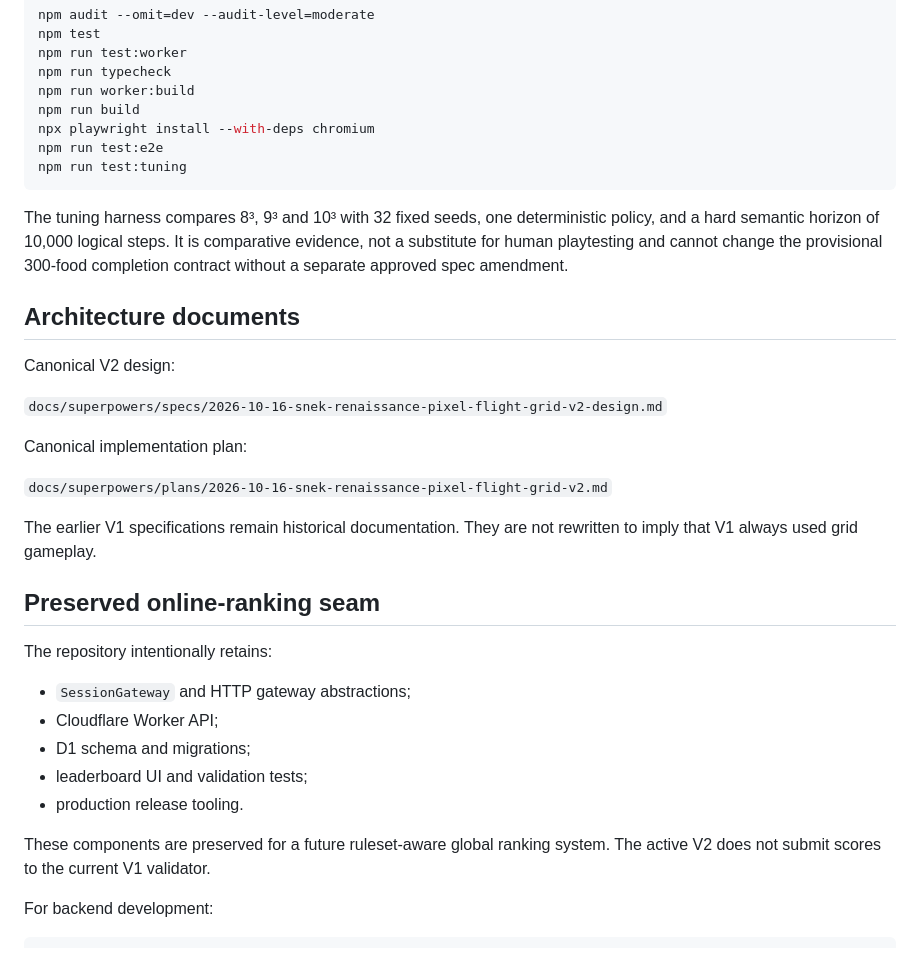
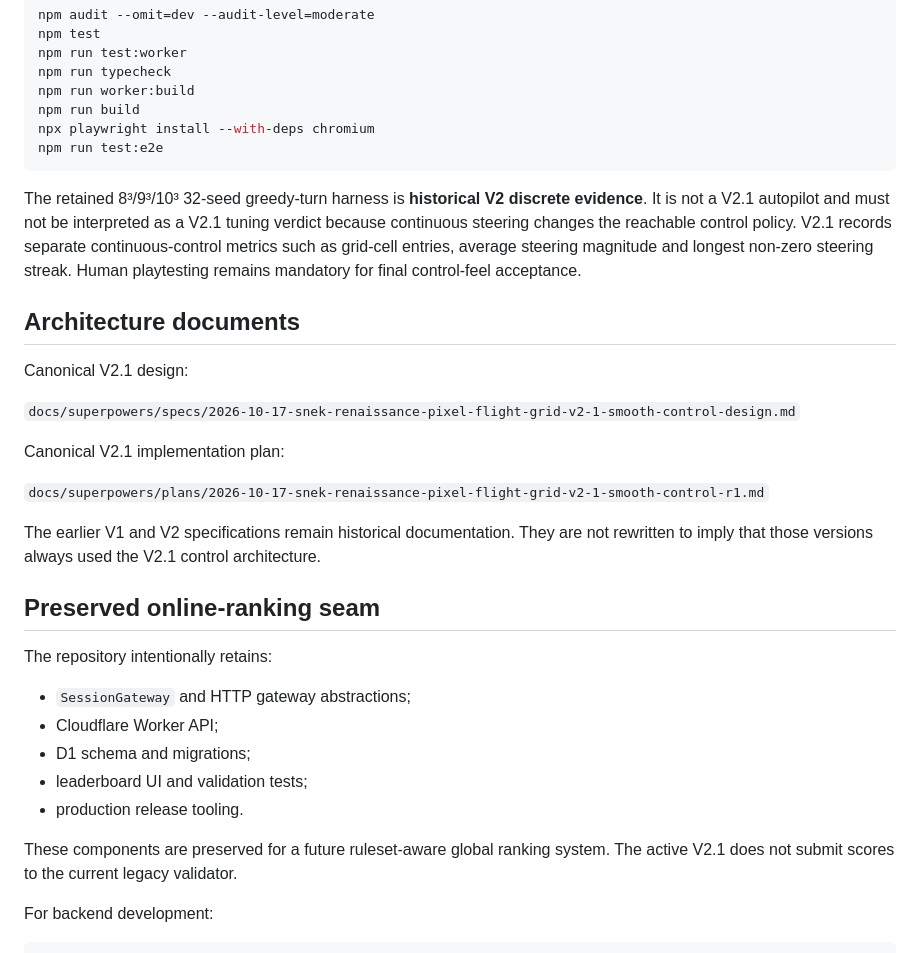
Before and after one commit to Liquifinity/snekrenaissance, a Markdown page: README.md, the part around one of its changes. Drawn GitHub-style.

````diff
--- a/README.md
+++ b/README.md
@@ -61,22 +69,21 @@ npm run worker:build
 npm run build
 npx playwright install --with-deps chromium
 npm run test:e2e
-npm run test:tuning
 ```
 
-The tuning harness compares 8³, 9³ and 10³ with 32 fixed seeds, one deterministic policy, and a hard semantic horizon of 10,000 logical steps. It is comparative evidence, not a substitute for human playtesting and cannot change the provisional 300-food completion contract without a separate approved spec amendment.
+The retained 8³/9³/10³ 32-seed greedy-turn harness is **historical V2 discrete evidence**. It is not a V2.1 autopilot and must not be interpreted as a V2.1 tuning verdict because continuous steering changes the reachable control policy. V2.1 records separate continuous-control metrics such as grid-cell entries, average steering magnitude and longest non-zero steering streak. Human playtesting remains mandatory for final control-feel acceptance.
 
 ## Architecture documents
 
-Canonical V2 design:
+Canonical V2.1 design:
 
-`docs/superpowers/specs/2026-10-16-snek-renaissance-pixel-flight-grid-v2-design.md`
+`docs/superpowers/specs/2026-10-17-snek-renaissance-pixel-flight-grid-v2-1-smooth-control-design.md`
 
-Canonical implementation plan:
+Canonical V2.1 implementation plan:
 
-`docs/superpowers/plans/2026-10-16-snek-renaissance-pixel-flight-grid-v2.md`
+`docs/superpowers/plans/2026-10-17-snek-renaissance-pixel-flight-grid-v2-1-smooth-control-r1.md`
 
-The earlier V1 specifications remain historical documentation. They are not rewritten to imply that V1 always used grid gameplay.
+The earlier V1 and V2 specifications remain historical documentation. They are not rewritten to imply that those versions always used the V2.1 control architecture.
 
 ## Preserved online-ranking seam
 
@@ -88,7 +95,7 @@ The repository intentionally retains:
 - leaderboard UI and validation tests;
 - production release tooling.
 
-These components are preserved for a future ruleset-aware global ranking system. The active V2 does not submit scores to the current V1 validator.
+These components are preserved for a future ruleset-aware global ranking system. The active V2.1 does not submit scores to the current legacy validator.
 
 For backend development:
 
````
Also changed, not shown: other parts of README.md (+20 -12 lines).
